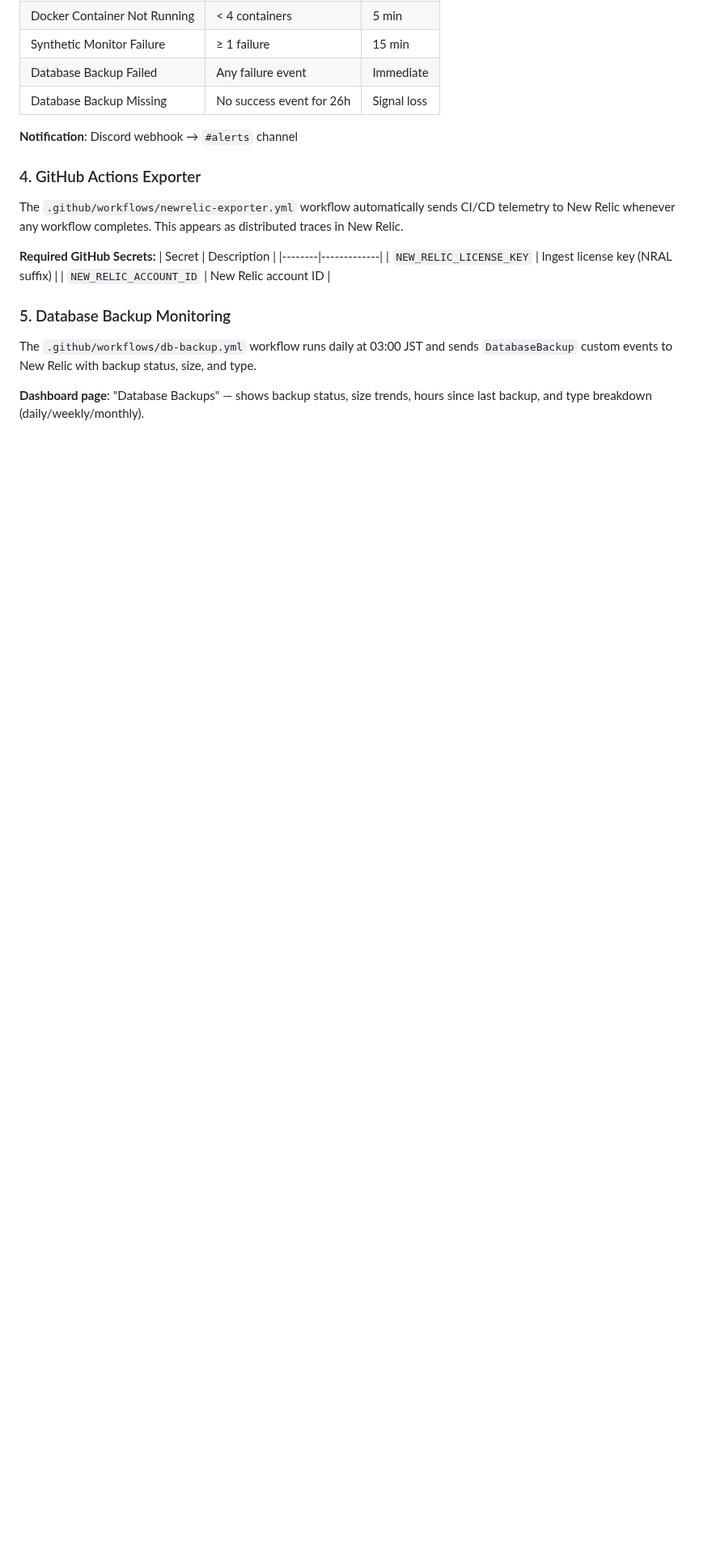
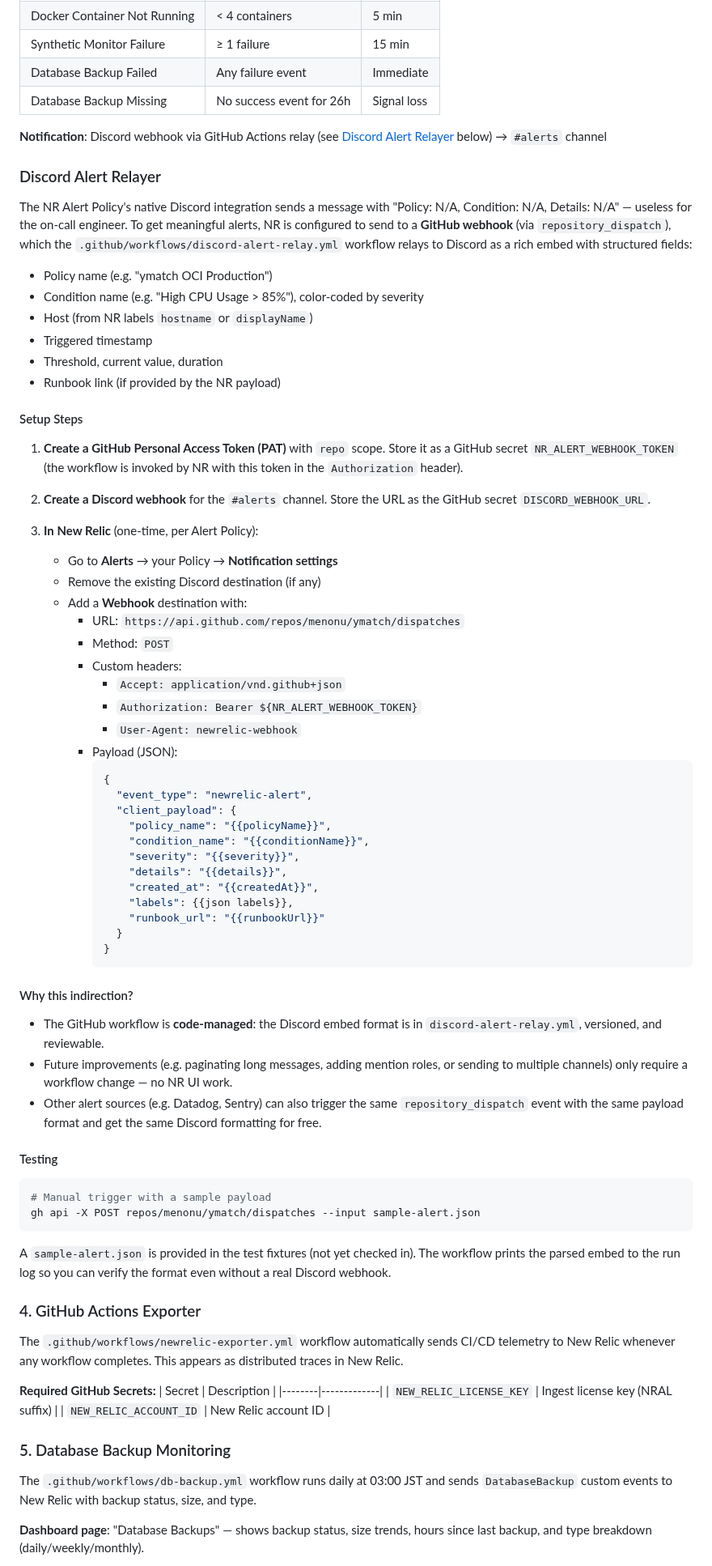
Before and after one commit to menonu/ymatch, a Markdown page: docs/how_to/monitoring_setup.md, the part around the change. Shown at 81% size. Drawn GitHub-style; blank space fills up the shorter version.

Commit message:
docs(monitoring): add Discord Alert Relayer setup section
Document the GitHub webhook → Actions → Discord indirection for
NR alerts. Includes:
- Setup steps (GitHub PAT, Discord webhook, NR UI configuration)
- Webhook payload template
- Rationale (code-managed, extensible)
- Manual test procedure

````diff
--- a/docs/how_to/monitoring_setup.md
+++ b/docs/how_to/monitoring_setup.md
@@ -102,7 +102,80 @@ Two ping monitors run from `AP_NORTHEAST_1` (Tokyo) every 15 minutes:
 | Database Backup Failed | Any failure event | Immediate |
 | Database Backup Missing | No success event for 26h | Signal loss |
 
-**Notification**: Discord webhook → `#alerts` channel
+**Notification**: Discord webhook via GitHub Actions relay (see [Discord Alert Relayer](#discord-alert-relayer) below) → `#alerts` channel
+
+### Discord Alert Relayer
+
+The NR Alert Policy's native Discord integration sends a message with
+"Policy: N/A, Condition: N/A, Details: N/A" — useless for the
+on-call engineer. To get meaningful alerts, NR is configured to send
+to a **GitHub webhook** (via `repository_dispatch`), which the
+`.github/workflows/discord-alert-relay.yml` workflow relays to
+Discord as a rich embed with structured fields:
+
+- Policy name (e.g. "ymatch OCI Production")
+- Condition name (e.g. "High CPU Usage > 85%"), color-coded by severity
+- Host (from NR labels `hostname` or `displayName`)
+- Triggered timestamp
+- Threshold, current value, duration
+- Runbook link (if provided by the NR payload)
+
+#### Setup Steps
+
+1. **Create a GitHub Personal Access Token (PAT)** with `repo` scope.
+   Store it as a GitHub secret `NR_ALERT_WEBHOOK_TOKEN` (the workflow
+   is invoked by NR with this token in the `Authorization` header).
+
+2. **Create a Discord webhook** for the `#alerts` channel. Store the
+   URL as the GitHub secret `DISCORD_WEBHOOK_URL`.
+
+3. **In New Relic** (one-time, per Alert Policy):
+   - Go to **Alerts** → your Policy → **Notification settings**
+   - Remove the existing Discord destination (if any)
+   - Add a **Webhook** destination with:
+     - URL: `https://api.github.com/repos/menonu/ymatch/dispatches`
+     - Method: `POST`
+     - Custom headers:
+       - `Accept: application/vnd.github+json`
+       - `Authorization: Bearer ${NR_ALERT_WEBHOOK_TOKEN}`
+       - `User-Agent: newrelic-webhook`
+     - Payload (JSON):
+       ```json
+       {
+         "event_type": "newrelic-alert",
+         "client_payload": {
+           "policy_name": "{{policyName}}",
+           "condition_name": "{{conditionName}}",
+           "severity": "{{severity}}",
+           "details": "{{details}}",
+           "created_at": "{{createdAt}}",
+           "labels": {{json labels}},
+           "runbook_url": "{{runbookUrl}}"
+         }
+       }
+       ```
+
+#### Why this indirection?
+
+- The GitHub workflow is **code-managed**: the Discord embed format
+  is in `discord-alert-relay.yml`, versioned, and reviewable.
+- Future improvements (e.g. paginating long messages, adding
+  mention roles, or sending to multiple channels) only require a
+  workflow change — no NR UI work.
+- Other alert sources (e.g. Datadog, Sentry) can also trigger the
+  same `repository_dispatch` event with the same payload format and
+  get the same Discord formatting for free.
+
+#### Testing
+
+```bash
+# Manual trigger with a sample payload
+gh api -X POST repos/menonu/ymatch/dispatches --input sample-alert.json
+```
+
+A `sample-alert.json` is provided in the test fixtures (not yet
+checked in). The workflow prints the parsed embed to the run log
+so you can verify the format even without a real Discord webhook.
 
 ### 4. GitHub Actions Exporter
 
````
